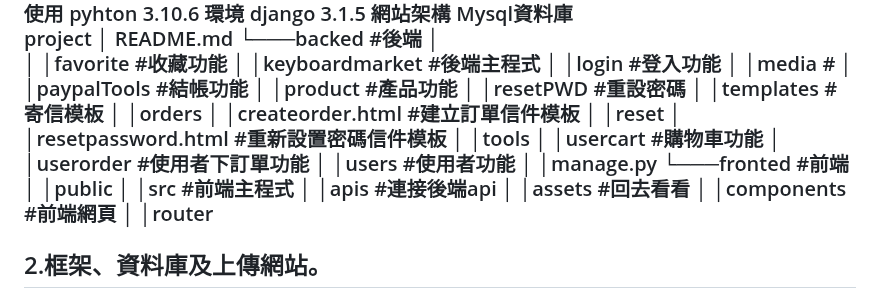
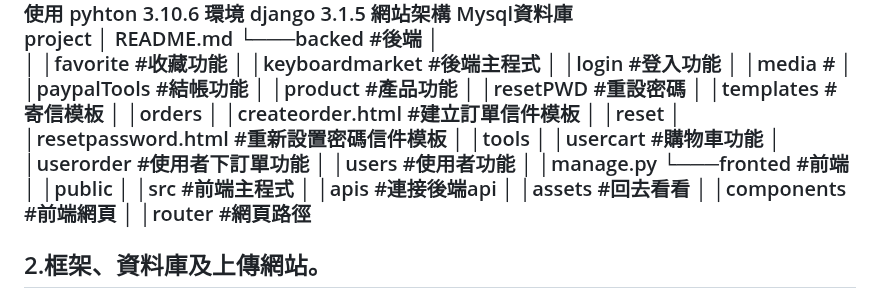
Before and after one commit to hellonaaaa/Keyboardmarket_hello, a Markdown page: README.md, the part around the change. Rendered like a GitHub page.

```diff
--- a/README.md
+++ b/README.md
@@ -29,7 +29,7 @@ project
 │     │apis  #連接後端api
 │     │assets #回去看看
 │     │components #前端網頁
-│     │router
+│     │router #網頁路徑
 
 
 
```
